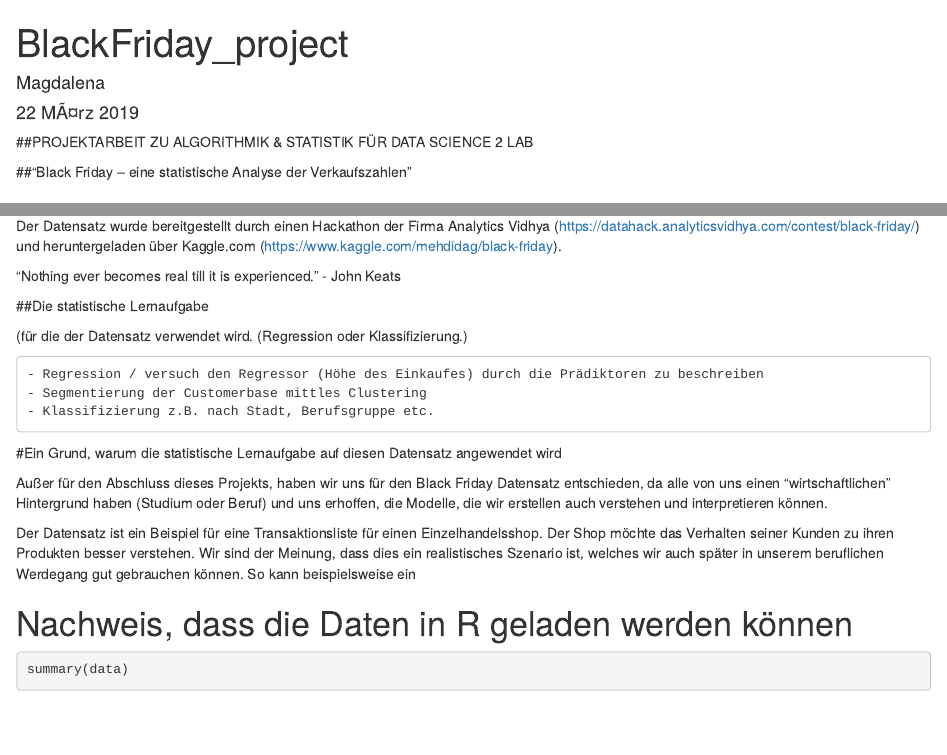
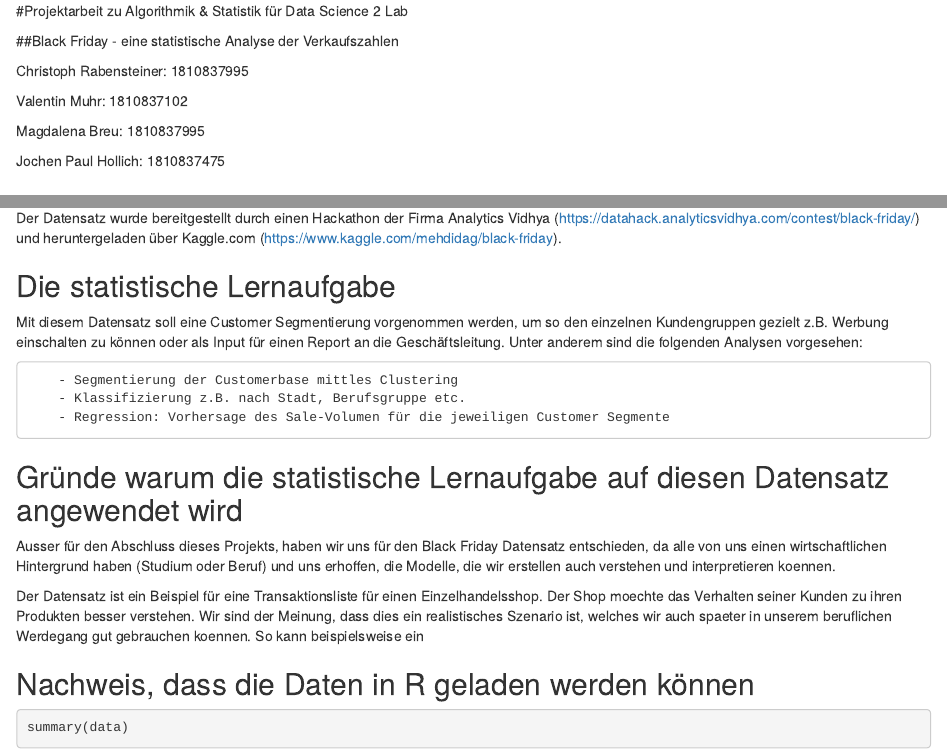
Before and after one commit to mgdlnbr/Stats2Lab, an R Markdown document (BlackFriday_project.Rmd): the page in a window 1100 px wide, from its top, and a second part further down, joined at a grey line. Rendered offline with R 4.5, knitr and Pandoc, with nearby package versions; both versions are drawn in the output format of the newer one; some code elsewhere in the file could not run offline.

Commit message:
Update BlackFriday_project.Rmd

````diff
--- a/BlackFriday_project.Rmd
+++ b/BlackFriday_project.Rmd
@@ -1,4 +1,2 @@
 ---
-title: "BlackFriday_project"
-author: "Magdalena"
-date: "22 MÃ¤rz 2019"
+#title: "BlackFriday_project"
@@ -6,12 +8,24 @@ output:
   pdf_document: default
-  html_document: default
+  word_document: default
+
+header-includes:
+  \AtBeginDocument{\let\maketitle\relax}
 ---
 
 ```{r setup, include=FALSE}
 knitr::opts_chunk$set(echo = TRUE)
 ```
 
-##PROJEKTARBEIT ZU ALGORITHMIK & STATISTIK FÜR DATA SCIENCE 2 LAB
+#Projektarbeit zu Algorithmik & Statistik für Data Science 2 Lab
+
+##Black Friday - eine statistische Analyse der Verkaufszahlen \n
+
+Christoph Rabensteiner: 1810837995 \n
+
+Valentin Muhr: 1810837102 \n
+
+Magdalena Breu: 1810837995 \n
+
+Jochen Paul Hollich: 1810837475 \n
 
 
-##“Black Friday – eine statistische Analyse der Verkaufszahlen”
@@ -30,25 +44,24 @@ summary(data)
 
 Der Datensatz wurde bereitgestellt durch einen Hackathon der Firma Analytics Vidhya  (https://datahack.analyticsvidhya.com/contest/black-friday/) und heruntergeladen über Kaggle.com  (https://www.kaggle.com/mehdidag/black-friday).
 
-“Nothing ever becomes real till it is experienced.” - John Keats
 
-##Die statistische Lernaufgabe
+## Die statistische Lernaufgabe
 
-(für die der Datensatz verwendet wird. (Regression oder Klassifizierung.)
+Mit diesem Datensatz soll eine Customer Segmentierung vorgenommen werden, um so den einzelnen Kundengruppen gezielt z.B. Werbung einschalten zu können oder als Input für einen Report an die Geschäftsleitung. Unter anderem sind die folgenden Analysen vorgesehen:
 
-    - Regression / versuch den Regressor (Höhe des Einkaufes) durch die Prädiktoren zu beschreiben
-    - Segmentierung der Customerbase mittles Clustering
-    - Klassifizierung z.B. nach Stadt, Berufsgruppe etc.
+        - Segmentierung der Customerbase mittles Clustering
+        - Klassifizierung z.B. nach Stadt, Berufsgruppe etc.
+        - Regression: Vorhersage des Sale-Volumen für die jeweiligen Customer Segmente
 
 
-#Ein Grund, warum die statistische Lernaufgabe auf diesen Datensatz angewendet wird
+## Gründe warum die statistische Lernaufgabe auf diesen Datensatz angewendet wird
 
-Außer für den Abschluss dieses Projekts, haben wir uns für den Black Friday Datensatz entschieden, da alle von uns einen “wirtschaftlichen” Hintergrund haben (Studium oder Beruf) und uns erhoffen, die Modelle, die wir erstellen auch verstehen und interpretieren können.
+Ausser für den Abschluss dieses Projekts, haben wir uns für den Black Friday Datensatz entschieden, da alle von uns einen  wirtschaftlichen Hintergrund haben (Studium oder Beruf) und uns erhoffen, die Modelle, die wir erstellen auch verstehen und interpretieren koennen.
 
-Der Datensatz ist ein Beispiel für eine Transaktionsliste für einen Einzelhandelsshop. Der Shop möchte das Verhalten seiner Kunden zu ihren Produkten besser verstehen. Wir sind der Meinung, dass dies ein realistisches Szenario ist, welches wir auch später in unserem beruflichen Werdegang gut gebrauchen können. So kann beispielsweise ein
+Der Datensatz ist ein Beispiel für eine Transaktionsliste für einen Einzelhandelsshop. Der Shop moechte das Verhalten seiner Kunden zu ihren Produkten besser verstehen. Wir sind der Meinung, dass dies ein realistisches Szenario ist, welches wir auch spaeter in unserem beruflichen Werdegang gut gebrauchen koennen. So kann beispielsweise ein
 
 
-# Nachweis, dass die Daten in R geladen werden können
+## Nachweis, dass die Daten in R geladen werden können
 
 ```{R}
 summary(data)
````
Also changed, not shown: BlackFriday_project.Rmd (32 more changed lines).
